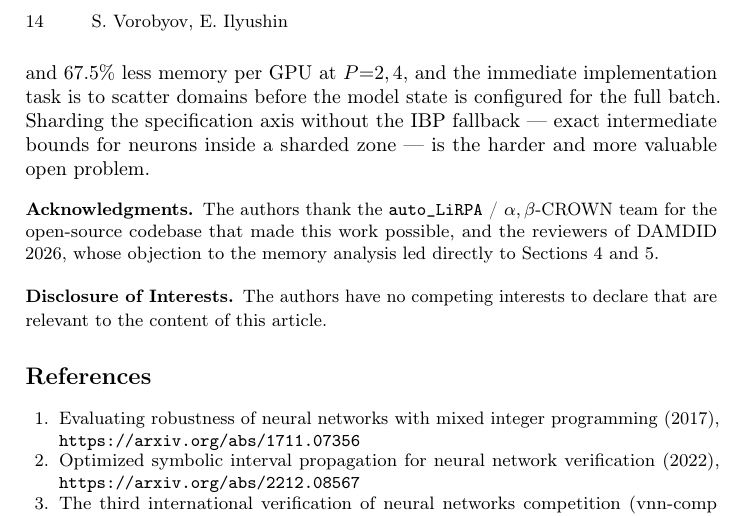
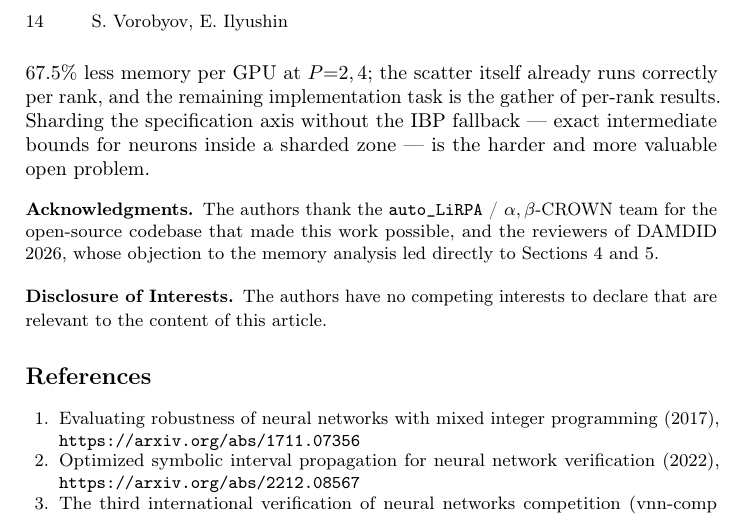
Before and after one commit to vorobyov01/cmc-diploma, a LaTeX paper (damdid-paper/damdid.tex): part of page 14 of 18, cut so that both start at the same text. Compiled offline with pdfLaTeX.

Commit message:
Fix stale future-work claim in the conclusion
Section 6.5 reports that the domain scatter now precedes
build_history_and_set_bounds and per-rank propagation runs correctly, with the
gather of per-rank results as the remaining task; the conclusion still named
the scatter itself as the immediate task. Aligned the conclusion with the body.

Co-Authored-By: Claude Fable 5 <noreply@anthropic.com>

```diff
--- a/damdid-paper/damdid.tex
+++ b/damdid-paper/damdid.tex
@@ -788,8 +788,8 @@ $5.6\times$ at $h{=}4096$; in complete verification peak memory is
 $21.3 + 0.372\,B$~MB in the number of subdomains, of which weights are
 $0.13\%$. Multi-GPU verification should therefore shard the subdomain axis, for
 which we give a validated projection of $45.0\%$ and $67.5\%$ less memory per GPU
-at $P{=}2,4$, and the immediate implementation task is to scatter domains before
-the model state is configured for the full batch. Sharding the specification
+at $P{=}2,4$; the scatter itself already runs correctly per rank, and the
+remaining implementation task is the gather of per-rank results. Sharding the specification
 axis without the IBP fallback --- exact intermediate bounds for neurons inside a
 sharded zone --- is the harder and more valuable open problem.
 
```
Also changed, not shown: damdid-paper/damdid.pdf.
